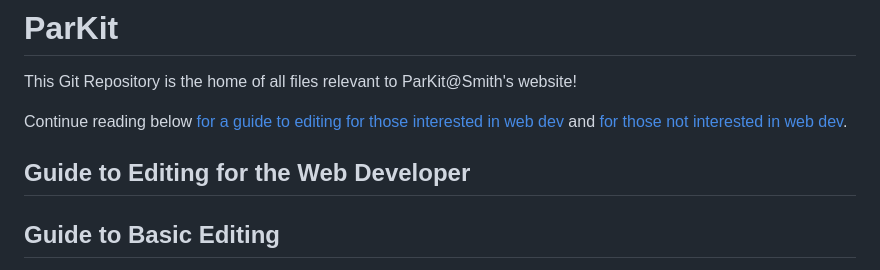
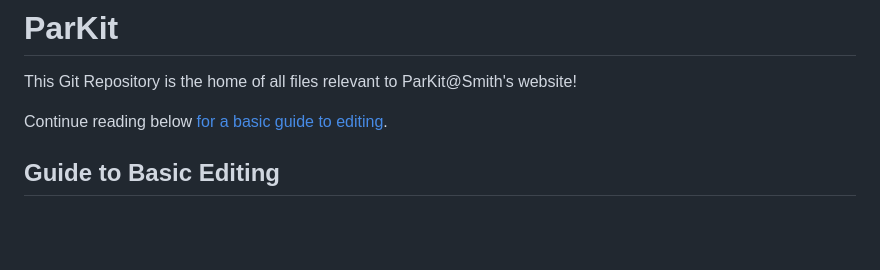
Before and after one commit to parkit-smith/parkit, a Markdown page: README.md, the part around the change. GitHub-like rendering; blank space fills up the shorter version.

```diff
--- a/README.md
+++ b/README.md
@@ -1,9 +1,7 @@
 # ParKit
 This Git Repository is the home of all files relevant to ParKit@Smith's website!
 
-Continue reading below [for a guide to editing for those interested in web dev](#guide-to-editing-for-the-web-developer) and [for those not interested in web dev](#guide-to-basic-editing).
-
-## Guide to Editing for the Web Developer
+Continue reading below [for a basic guide to editing](#guide-to-basic-editing).
 
 ## Guide to Basic Editing
 
```
